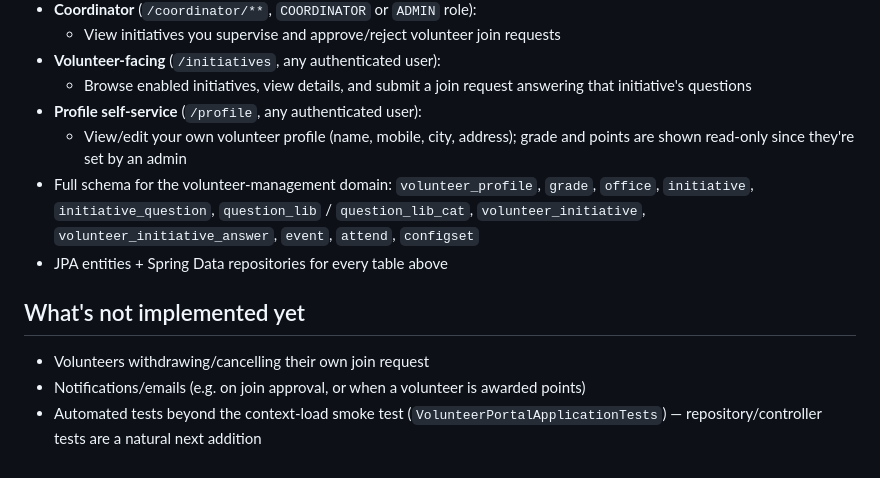
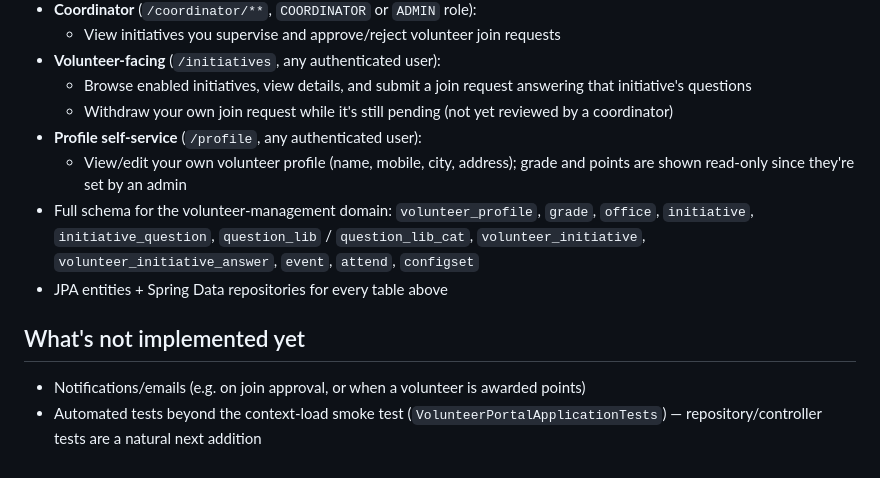
Before and after one commit to mhmdsaeed/volunteerportal, a Markdown page: README.md, the part around the change. Drawn GitHub-style.

Commit message:
Update README to reflect join request withdrawal
Moves join-request withdrawal from "not implemented yet" into the
volunteer-facing feature list now that /initiatives/{id}/withdraw
exists.

Co-Authored-By: Claude Sonnet 5 <noreply@anthropic.com>

```diff
--- a/README.md
+++ b/README.md
@@ -79,6 +79,7 @@ Requires the database above to be reachable — there's currently only a context
   - View initiatives you supervise and approve/reject volunteer join requests
 - **Volunteer-facing** (`/initiatives`, any authenticated user):
   - Browse enabled initiatives, view details, and submit a join request answering that initiative's questions
+  - Withdraw your own join request while it's still pending (not yet reviewed by a coordinator)
 - **Profile self-service** (`/profile`, any authenticated user):
   - View/edit your own volunteer profile (name, mobile, city, address); grade and points are shown read-only since they're set by an admin
 - Full schema for the volunteer-management domain: `volunteer_profile`, `grade`, `office`, `initiative`, `initiative_question`, `question_lib` / `question_lib_cat`, `volunteer_initiative`, `volunteer_initiative_answer`, `event`, `attend`, `configset`
@@ -86,6 +87,5 @@ Requires the database above to be reachable — there's currently only a context
 
 ## What's not implemented yet
 
-- Volunteers withdrawing/cancelling their own join request
 - Notifications/emails (e.g. on join approval, or when a volunteer is awarded points)
 - Automated tests beyond the context-load smoke test (`VolunteerPortalApplicationTests`) — repository/controller tests are a natural next addition
```
